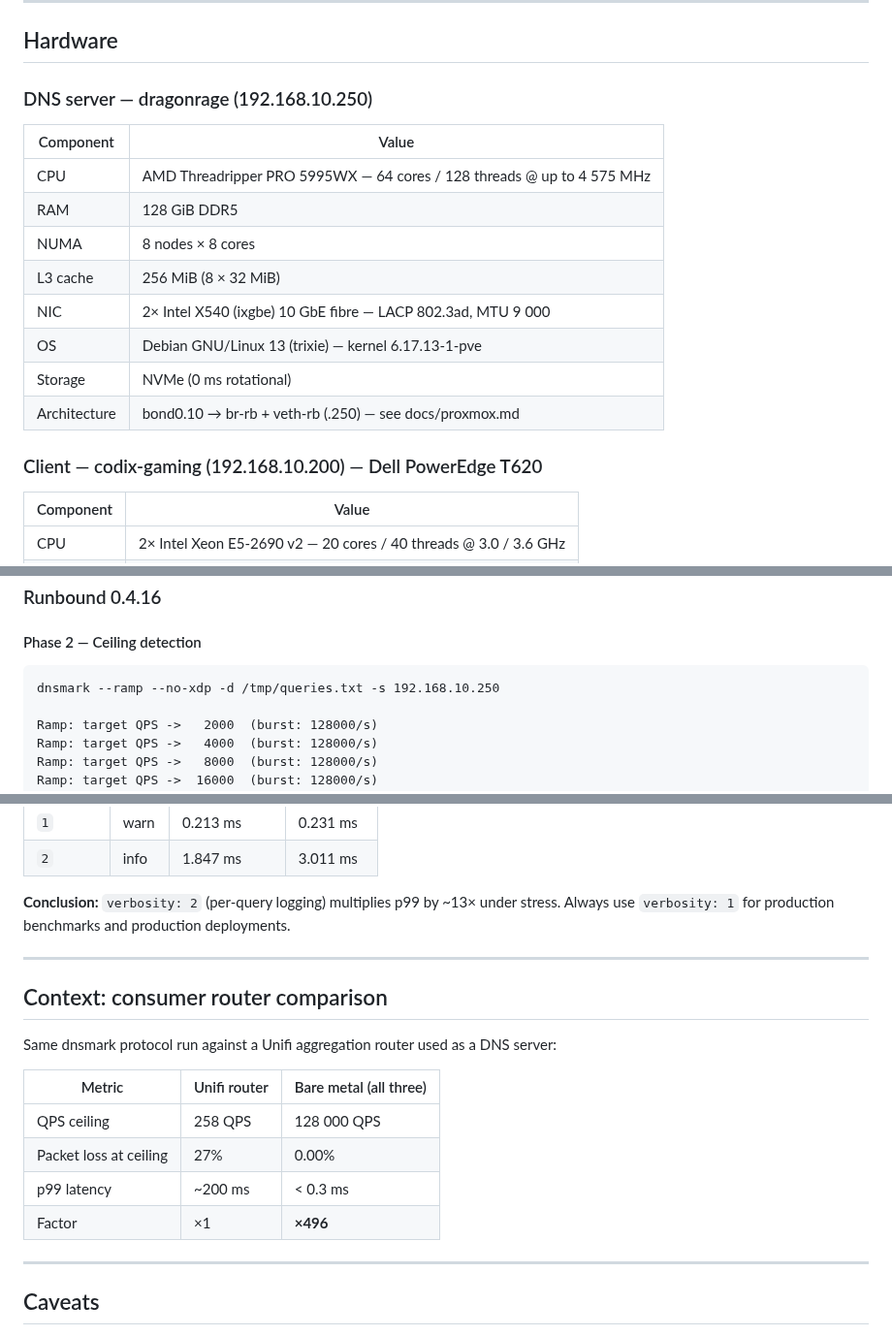
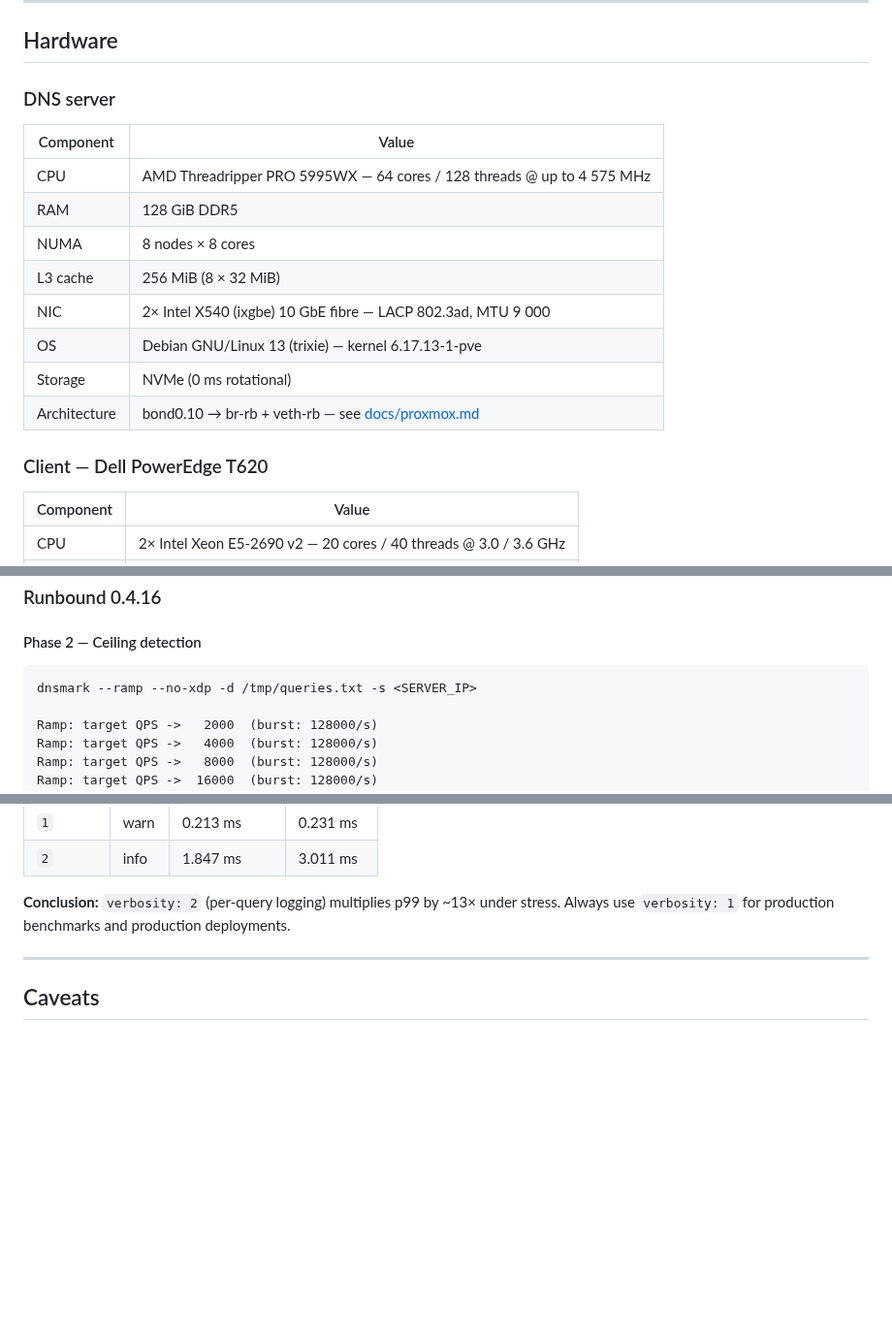
Before and after one commit to redlemonbe/Runbound, a Markdown page: docs/benchmark-2026-05-20.md, 3 parts joined by grey strips. Shown at 97% size. Drawn GitHub-style; blank space fills up the shorter version.

````diff
--- a/docs/benchmark-2026-05-20.md
+++ b/docs/benchmark-2026-05-20.md
@@ -8,7 +8,7 @@
 
 ## Hardware
 
-### DNS server — dragonrage (192.168.10.250)
+### DNS server
 
 | Component | Value |
 |---|---|
@@ -19,9 +19,9 @@
 | NIC | 2× Intel X540 (ixgbe) 10 GbE fibre — LACP 802.3ad, MTU 9 000 |
 | OS | Debian GNU/Linux 13 (trixie) — kernel 6.17.13-1-pve |
 | Storage | NVMe (0 ms rotational) |
-| Architecture | bond0.10 → br-rb + veth-rb (.250) — see docs/proxmox.md |
+| Architecture | bond0.10 → br-rb + veth-rb — see [docs/proxmox.md](proxmox.md) |
 
-### Client — codix-gaming (192.168.10.200) — Dell PowerEdge T620
+### Client — Dell PowerEdge T620
 
 | Component | Value |
 |---|---|
@@ -105,7 +105,7 @@ Four phases, run sequentially, identical procedure for all three servers:
 #### Phase 2 — Ceiling detection
 
 ```
-dnsmark --ramp --no-xdp -d /tmp/queries.txt -s 192.168.10.250
+dnsmark --ramp --no-xdp -d /tmp/queries.txt -s <SERVER_IP>
 
 Ramp: target QPS ->   2000  (burst: 128000/s)
 Ramp: target QPS ->   4000  (burst: 128000/s)
@@ -341,19 +341,6 @@ Always use `verbosity: 1` for production benchmarks and production deployments.
 
 ---
 
-## Context: consumer router comparison
-
-Same dnsmark protocol run against a Unifi aggregation router used as a DNS server:
-
-| Metric | Unifi router | Bare metal (all three) |
-|---|---|---|
-| QPS ceiling | 258 QPS | 128 000 QPS |
-| Packet loss at ceiling | 27% | 0.00% |
-| p99 latency | ~200 ms | < 0.3 ms |
-| Factor | ×1 | **×496** |
-
----
-
 ## Caveats
 
 1. **Client NIC bottleneck** — the Emulex be2net NIC saturates at ~128 000 QPS. All
````
Also changed, not shown: other parts of docs/benchmark-2026-05-20.md (+3 -3 lines), docs/performance.md (+2 -16 lines).
